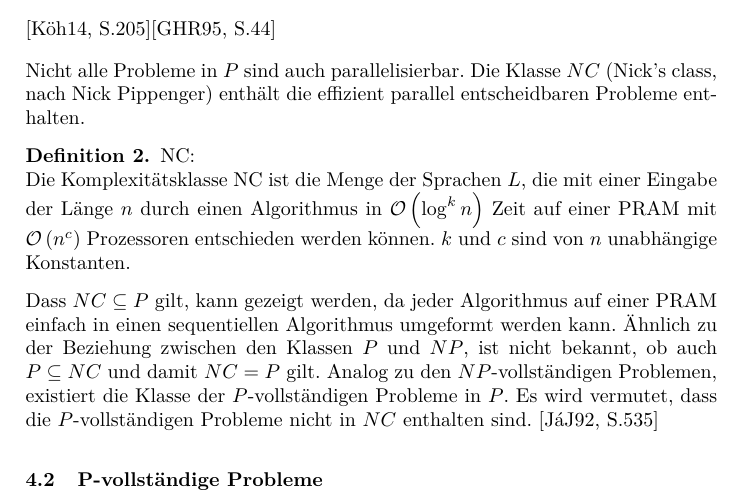
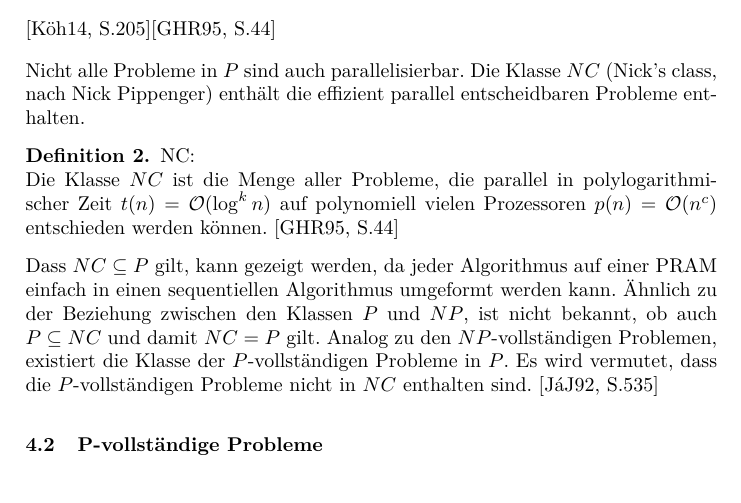
Before and after one commit to lenerd/ps-nebenlaeufigkeit, a LaTeX paper (paper2/parallele-algorithmen.tex, which reads paper2/content/complexity.tex): part of page 5 of 6, cut so that both start at the same text. Compiled offline with pdfLaTeX.

Commit message:
updated NC

```diff
--- a/paper2/content/complexity.tex
+++ b/paper2/content/complexity.tex
@@ -16,11 +17,14 @@ Die Klasse $NC$ (Nick's class, nach Nick Pippenger) enthält die effizient paral
 entscheidbaren Probleme enthalten.
 \begin{define}
     NC: \\
-    Die Komplexitätsklasse NC ist die Menge der Sprachen $L$,
-    die mit einer Eingabe der Länge $n$ durch einen Algorithmus
-    in $\mathcal{O}\left( \log^k n \right)$ Zeit auf einer PRAM
-    mit $\mathcal{O}\left( n^c \right)$ Prozessoren entschieden werden können.
-    $k$ und $c$ sind von $n$ unabhängige Konstanten.
+    Die Klasse $NC$ ist die Menge aller Probleme, die parallel in
+    polylogarithmischer Zeit $t(n) = \mathcal{O}(\log^k n)$ auf polynomiell
+    vielen Prozessoren $p(n) = \mathcal{O}(n^c)$ entschieden werden können.
+    \cite[S.44]{greenlaw}
+    % die mit einer Eingabe der Länge $n$ durch einen Algorithmus
+    % in $\mathcal{O}\left( \log^k n \right)$ Zeit auf einer PRAM
+    % mit $\mathcal{O}\left( n^c \right)$ Prozessoren entschieden werden können.
+    % $k$ und $c$ sind von $n$ unabhängige Konstanten.
 \end{define}
 Dass $NC \subseteq P$ gilt, kann gezeigt werden, da jeder Algorithmus auf einer PRAM
 einfach in einen sequentiellen Algorithmus umgeformt werden kann.
```
Also changed, not shown: paper2/content/complexity.tex (3 more changed lines).
